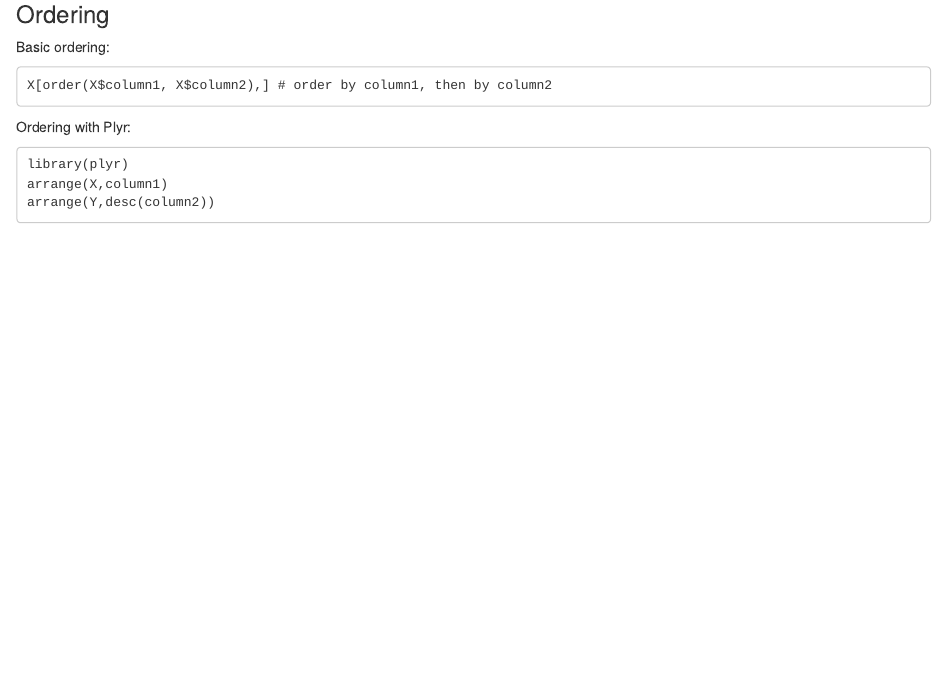
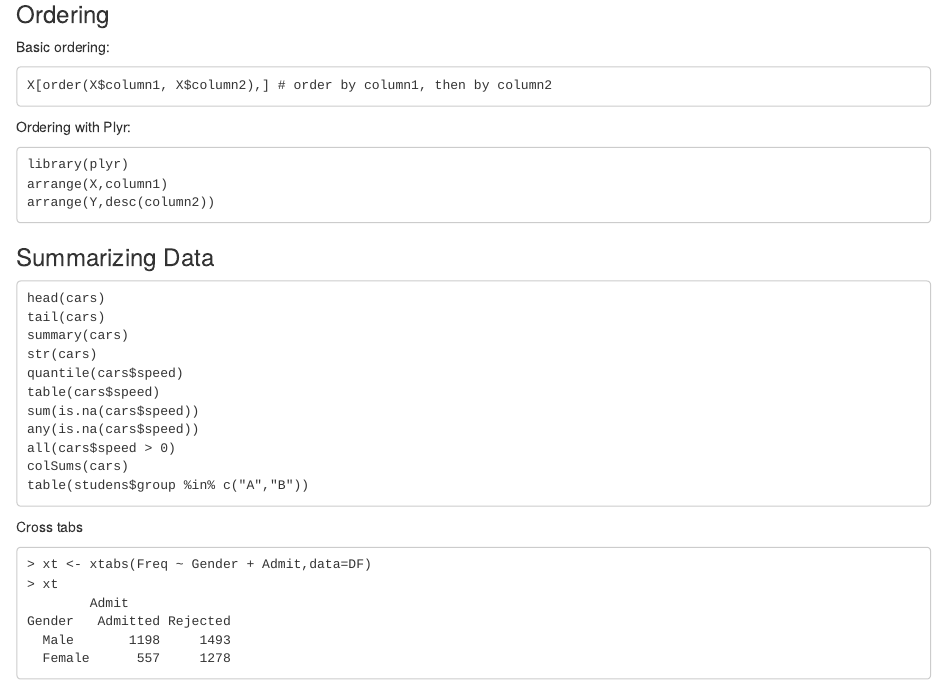
Before and after one commit to everm1nd/r-lang-doc, an R Markdown document (README.Rmd): the page in a window 1100 px wide, from 7020 px down. Rendered offline with R 4.5, knitr and Pandoc, with nearby package versions.

Commit message:
summarize data

````diff
--- a/README.Rmd
+++ b/README.Rmd
@@ -418,3 +418,28 @@ library(plyr)
 arrange(X,column1)
 arrange(Y,desc(column2))
 ```
+
+### Summarizing Data
+```
+head(cars)
+tail(cars)
+summary(cars)
+str(cars)
+quantile(cars$speed)
+table(cars$speed)
+sum(is.na(cars$speed))
+any(is.na(cars$speed))
+all(cars$speed > 0)
+colSums(cars)
+table(studens$group %in% c("A","B"))
+```
+
+Cross tabs
+```
+> xt <- xtabs(Freq ~ Gender + Admit,data=DF)
+> xt
+        Admit
+Gender   Admitted Rejected
+  Male       1198     1493
+  Female      557     1278
+```
````
